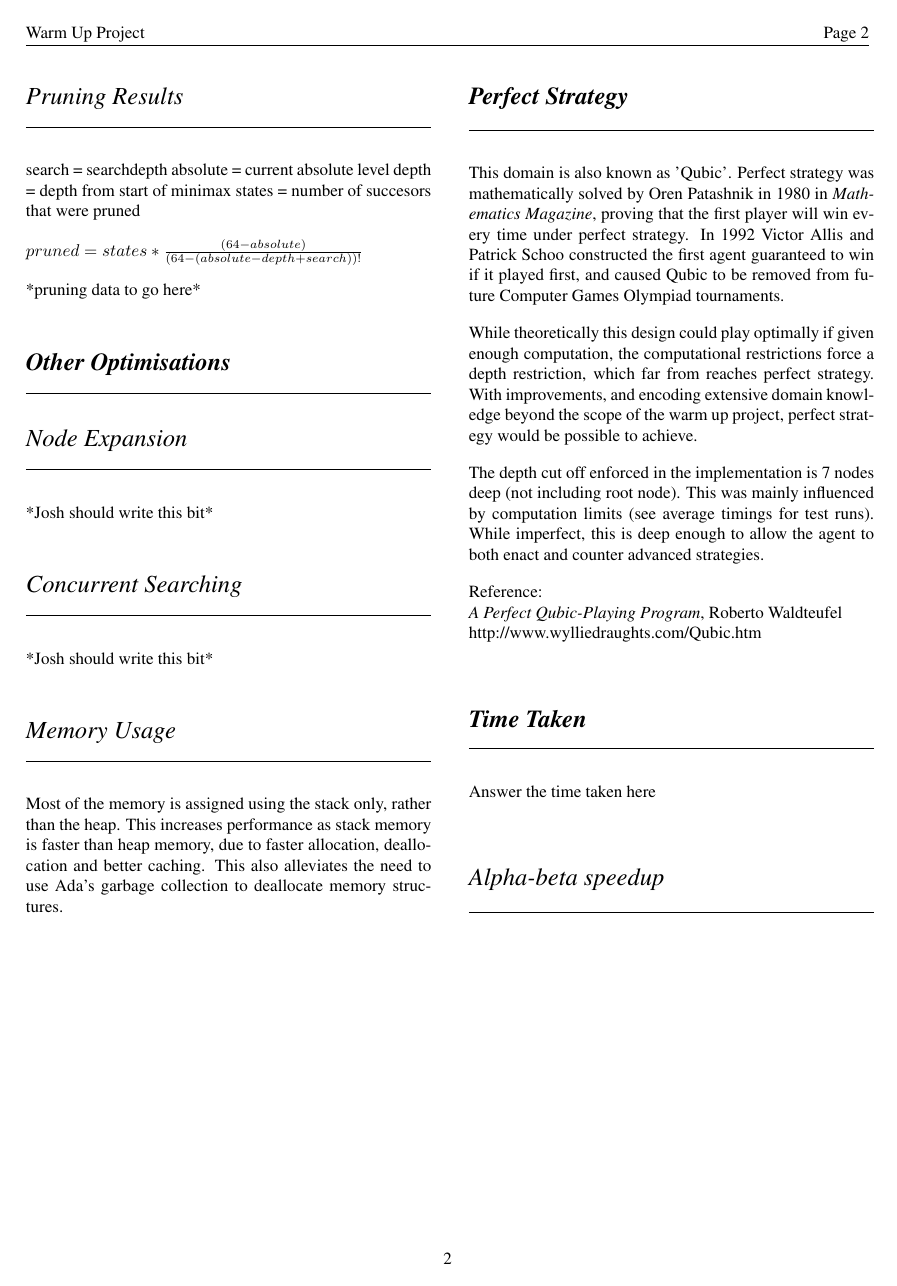
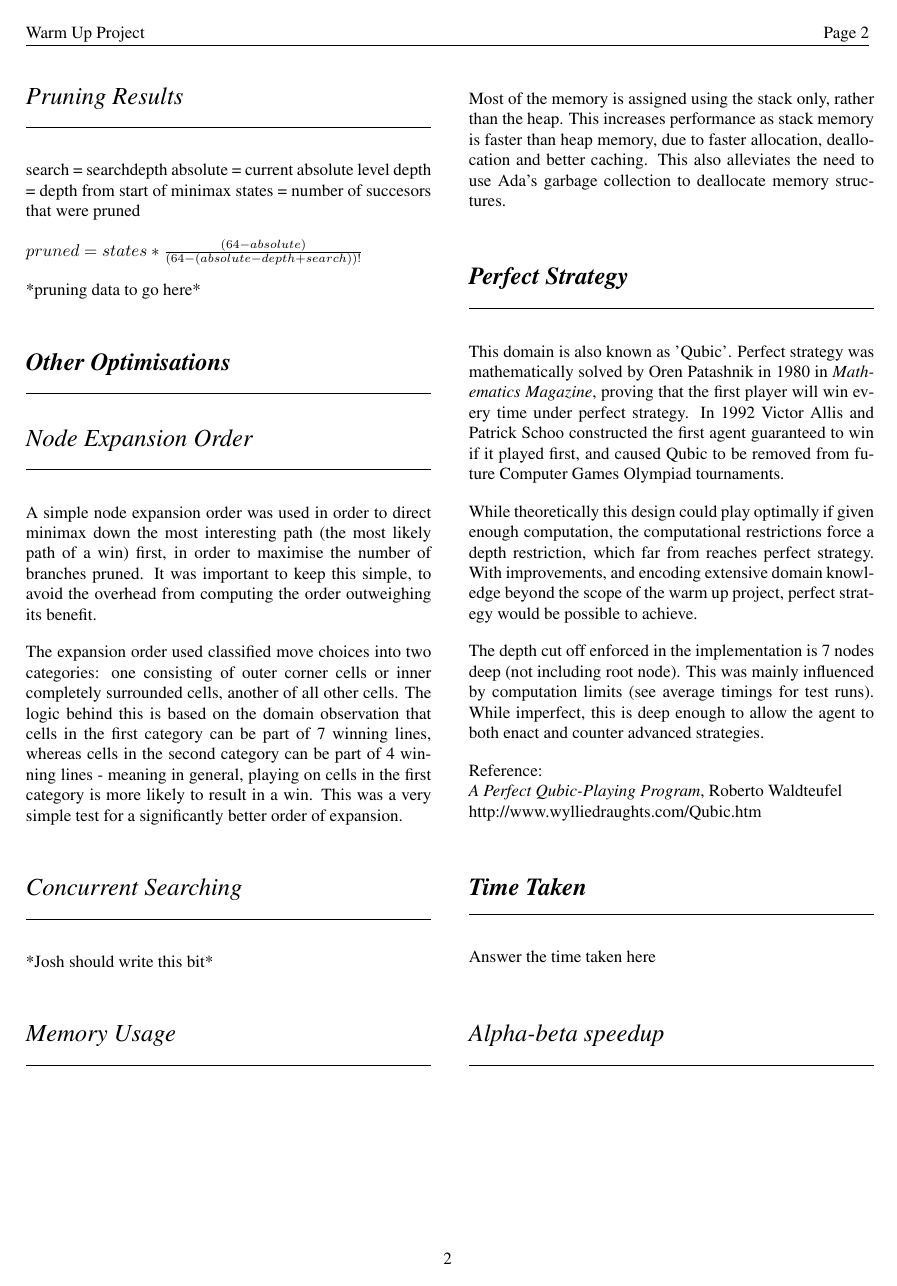
Before and after one commit to themrb/Tic-tac-of-adawesomeness, a LaTeX document (comp3130a1.tex): page 3 of 3. Compiled offline with pdfLaTeX.

Commit message:
did one of Josh's report bits because I think I understand it fully

```diff
--- a/comp3130a1.tex
+++ b/comp3130a1.tex
@@ -101,11 +101,13 @@ $pruned = states * \frac{(64 - absolute)}{(64 - (absolute - depth + search))!}$
 \hrule
 \vspace{0.4cm}
 
-\section*{\emph{\textmd{Node Expansion}}}
+\section*{\emph{\textmd{Node Expansion Order}}}
 \hrule
 \vspace{0.4cm}
 
-*Josh should write this bit*
+A simple node expansion order was used in order to direct minimax down the most interesting path (the most likely path of a win) first, in order to maximise the number of branches pruned. It was important to keep this simple, to avoid the overhead from computing the order outweighing its benefit.
+
+The expansion order used classified move choices into two categories: one consisting of outer corner cells or inner completely surrounded cells, another of all other cells. The logic behind this is based on the domain observation that cells in the first category can be part of 7 winning lines, whereas cells in the second category can be part of 4 winning lines - meaning in general, playing on cells in the first category is more likely to result in a win. This was a very simple test for a significantly better order of expansion.
 
 \section*{\emph{\textmd{Concurrent Searching}}}
 \hrule
```
